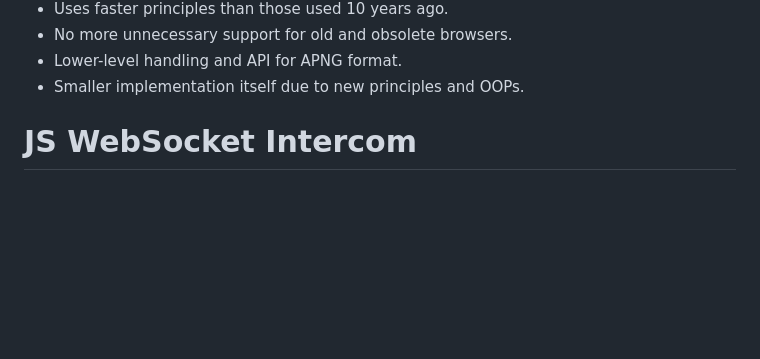
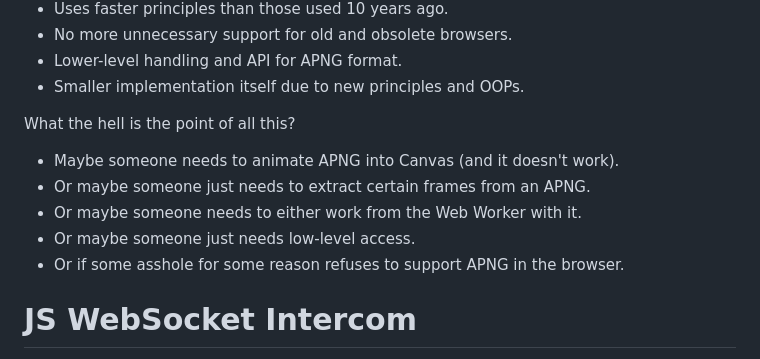
Before and after one commit to hydra2s/Blazer, a Markdown page: README.md, the part around the change. Drawn GitHub-style; blank space fills up the shorter version.

Commit message:
some reason

```diff
--- a/README.md
+++ b/README.md
@@ -56,6 +56,13 @@ I certainly understand that this is a Chinese knockoff or half-copy of David Mra
 - No more unnecessary support for old and obsolete browsers.
 - Lower-level handling and API for APNG format.
 - Smaller implementation itself due to new principles and OOPs.
+
+What the hell is the point of all this?
+- Maybe someone needs to animate APNG into Canvas (and it doesn't work).
+- Or maybe someone just needs to extract certain frames from an APNG.
+- Or maybe someone needs to either work from the Web Worker with it.
+- Or maybe someone just needs low-level access.
+- Or if some asshole for some reason refuses to support APNG in the browser.
 
 # JS WebSocket Intercom
 
```
